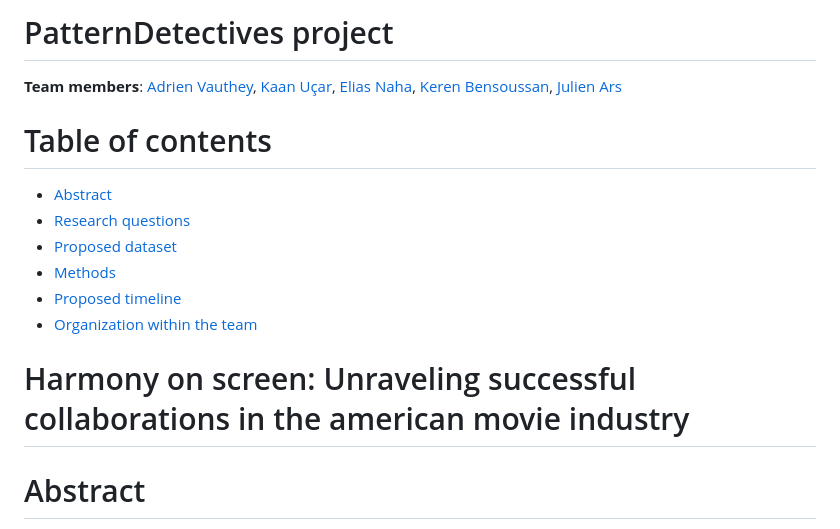
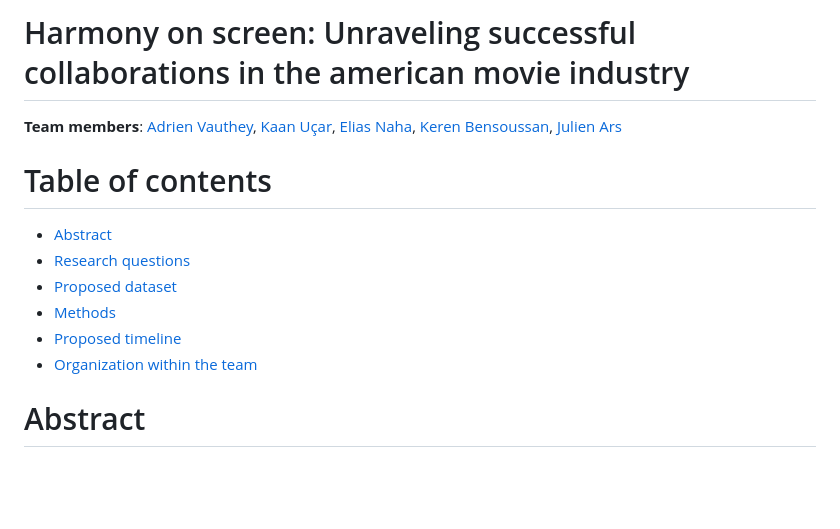
Before and after one commit to epfl-ada/ada-2023-project-patterndetectives, a Markdown page: README.md, the part around the change. GitHub-like rendering; blank space fills up the shorter version.

```diff
--- a/README.md
+++ b/README.md
@@ -1,4 +1,4 @@
-# PatternDetectives project
+# Harmony on screen: Unraveling successful collaborations in the american movie industry
 
 **Team members**: [Adrien Vauthey](https://github.com/Lugiasc), [Kaan Uçar](https://github.com/Kaan-wq), [Elias Naha](https://github.com/Eliasepfl), [Keren Bensoussan](https://github.com/sdjfkjsh), [Julien Ars](https://github.com/merlebleue)
 
@@ -9,8 +9,6 @@
 - [Methods](#methods)
 - [Proposed timeline](#proposed-timeline)
 - [Organization within the team](#organization-within-the-team)
-
-# Harmony on screen: Unraveling successful collaborations in the american movie industry
 
 # Abstract
 This project aims to delve into the intricate dynamics of successful collaboration in the film industry, extending beyond conventional success metrics to explore the chemistry between actors through frequent co-starring. The approach involves constructing actor collaboration networks, interconnecting actors, scenarists, and directors within a comprehensive web network. Employing a granular methodology, the web network is subdivided based on movie genres, allowing for the analysis of collaborative subgraphs. The focus is on identifying patterns and relationships that contribute to the success of movies within each genre. This research not only provides insights into individual performances but also offers an understanding of collaborative networks. By incorporating diverse talents and considering genre-specific nuances, the project aims to yield valuable insights for future filmmaking collaborations, potentially influencing industry practices and enhancing the likelihood of successful movie projects. The use of network analysis tools adds a visual dimension, aiding in the interpretation of the complex web of collaborations in the film industry.
```
